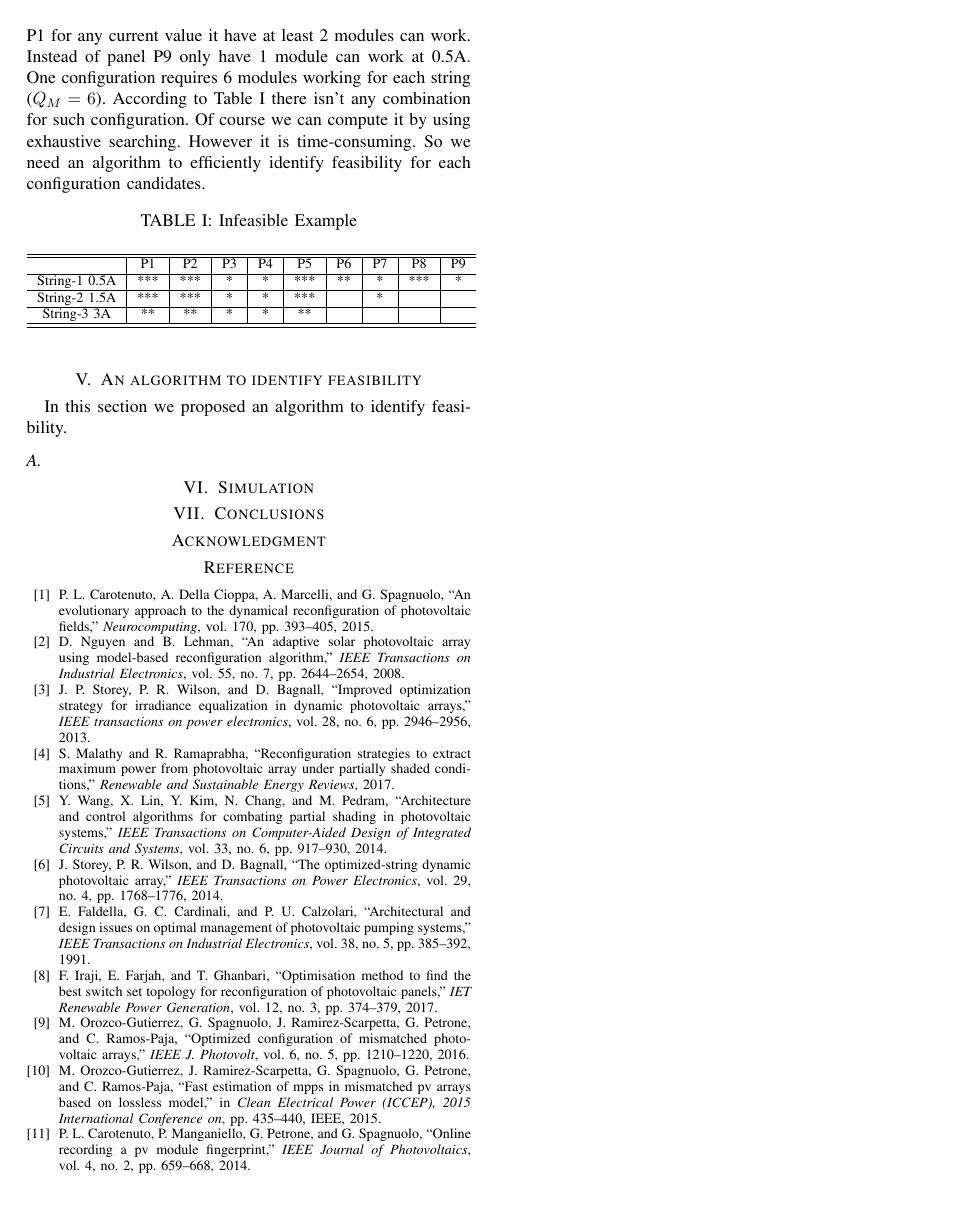
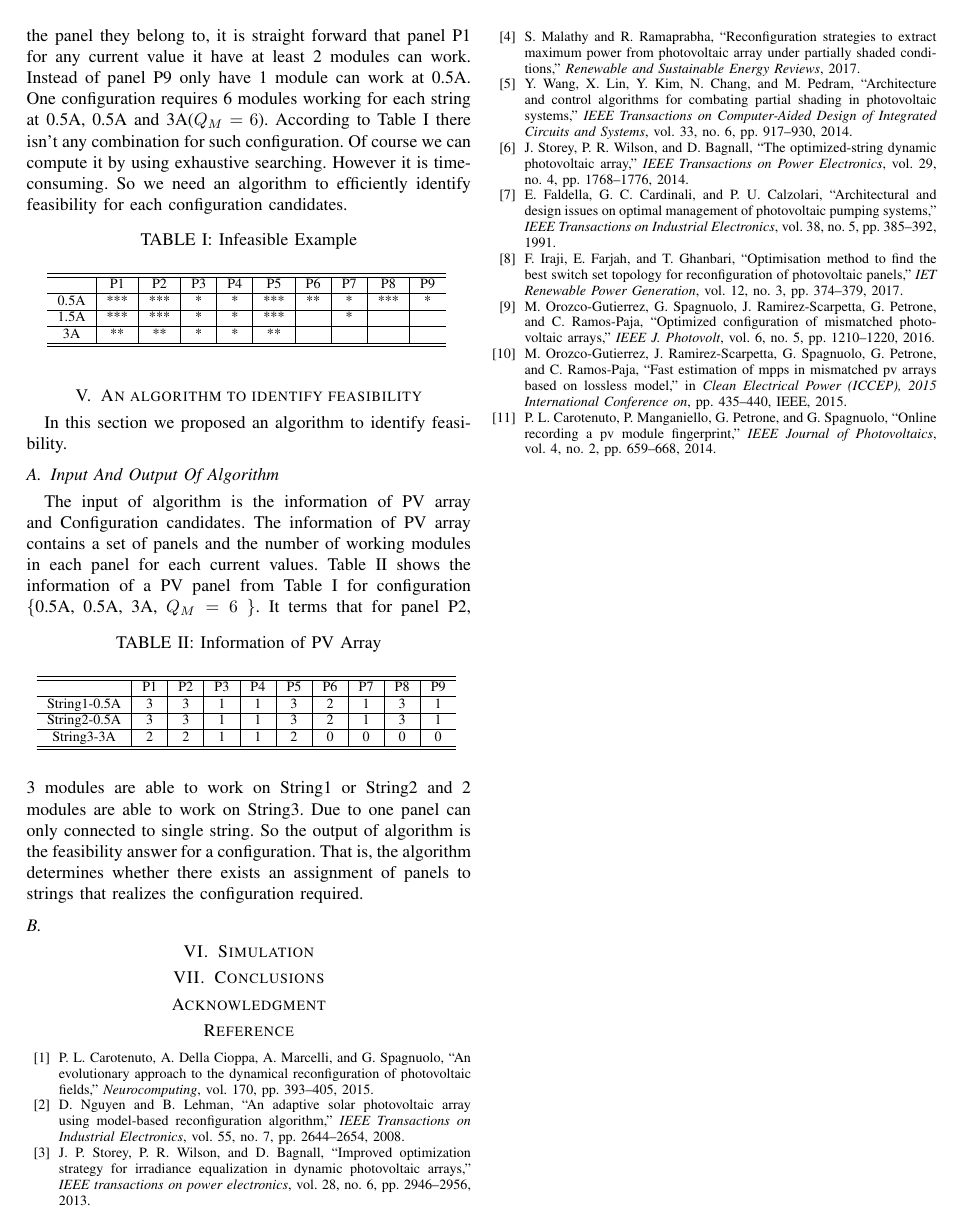
Before and after one commit to JacobZhao/PaperScript, a LaTeX paper (IEEE_CEC_SS/conference_041818.tex): page 3 of 3. Compiled offline with pdfLaTeX; a missing font is replaced by an installed copy or a similar font; a LaTeX package or settings file that is missing is left out.

Commit message:
add algorithm

```diff
--- a/IEEE_CEC_SS/conference_041818.tex
+++ b/IEEE_CEC_SS/conference_041818.tex
@@ -95,8 +95,8 @@ To execute a power simulation for a PV array. We need to assign panels into diff
     \label{feasibility}
 \end{equation}
 
-For example, An 3X3 PV array formed by 9 PV panels. The number of modules that are able to work at current value for each string as showed in Table \ref{not_feasible}. As the number of modules and the panel they belong to, it is straight forward that panel P1 for any current value it have at least 2 modules can work. Instead of panel P9 only have 1 module can work at 0.5A.
-One configuration requires 6 modules working for each string ($Q_M = 6$). According to Table \ref{not_feasible} there isn't any combination for such configuration. Of course we can compute it by using exhaustive searching. However it is time-consuming. So we need an algorithm to efficiently identify feasibility for each configuration candidates.
+For example, An 3X3 PV array formed by 9 PV panels. The number of modules that are able to work at current value for each string as showed in Table \ref{not_feasible}.The dot in each block in form of a PV module. As the number of modules and the panel they belong to, it is straight forward that panel P1 for any current value it have at least 2 modules can work. Instead of panel P9 only have 1 module can work at 0.5A.
+One configuration requires 6 modules working for each string at 0.5A, 0.5A and 3A($Q_M = 6$). According to Table \ref{not_feasible} there isn't any combination for such configuration. Of course we can compute it by using exhaustive searching. However it is time-consuming. So we need an algorithm to efficiently identify feasibility for each configuration candidates.
 
 \begin{table}[htbp]
     \caption{Infeasible Example}
@@ -104,16 +104,34 @@ One configuration requires 6 modules working for each string ($Q_M = 6$). Accord
     \begin{tabular}{c|c|c|c|c|c|c|c|c|c}
     \hline\hline
              & P1 & P2  & P3  & P4 & P5 & P6  & P7  & P8  & P9  \\ \hline
-        String-1 0.5A & ***& *** & *   & *  & ***& **  & *   & *** & * \\ \hline
-        String-2 1.5A & ***& *** & *   & *  & ***&     & *   &     &   \\ \hline
-        String-3 3A   & ** & **  & *   & *  & ** &     &     &     &   \\\hline \hline
+         0.5A & ***& *** & *   & *  & ***& **  & *   & *** & * \\ \hline
+         1.5A & ***& *** & *   & *  & ***&     & *   &     &   \\ \hline
+         3A   & ** & **  & *   & *  & ** &     &     &     &   \\\hline \hline
     \end{tabular}
     \label{not_feasible}
     \end{center}
 \end{table}
 \section{An algorithm to identify feasibility}\label{Sec5}
 In this section we proposed an algorithm to identify feasibility.
+\subsection{Input And Output Of Algorithm}\label{Sec5_1}
+The input of algorithm is the information of PV array and Configuration candidates. The information of PV array contains a set of panels and the number of working modules in each panel for each current values. Table \ref{Info_Array} shows the information of a PV panel from Table \ref{not_feasible} for configuration \{0.5A, 0.5A, 3A, $Q_M = 6$ \}.
+\begin{table}[htbp]
+    \caption{Information of PV Array}
+    \begin{center}
+    \begin{tabular}{c|c|c|c|c|c|c|c|c|c}
+    \hline\hline
+             & P1 & P2  & P3  & P4 & P5 & P6  & P7  & P8  & P9  \\ \hline
+         String1-0.5A & 3& 3 & 1   & 1  & 3& 2  & 1   & 3 & 1 \\ \hline
+         String2-0.5A & 3& 3 & 1   & 1  & 3& 2  & 1   & 3 & 1  \\ \hline
+         String3-3A   & 2 & 2  & 1   & 1  & 2 & 0  &0   &0  &0  \\\hline \hline
+    \end{tabular}
+    \label{Info_Array}
+    \end{center}
+\end{table}
+It terms that for panel P2, 3 modules are able to work on String1 or String2 and 2 modules are able to work on String3. Due to one panel can only connected to single string. So the output of algorithm is the feasibility answer for a configuration. That is, the algorithm determines whether there exists an assignment of panels to strings that realizes the configuration required.
+
 \subsection{}
+
 \section{Simulation}\label{Sec6}
 
 \section{Conclusions}\label{Sec7}
```
Also changed, not shown: IEEE_CEC_SS/conference_041818.pdf, 2 other files.
